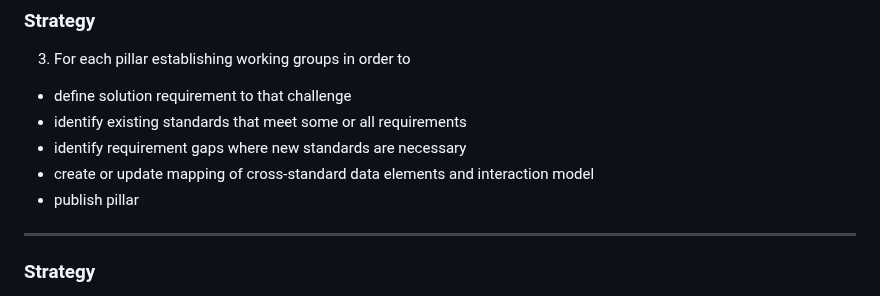
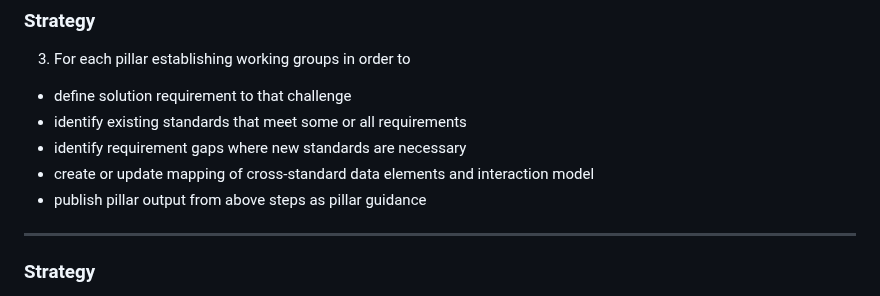
Before and after one commit to aj-stein-nist/okrs, a Markdown page: presentation.md, the part around one of its changes. Rendered like a GitHub page.

Commit message:
Tweak pillar guidance

```diff
--- a/presentation.md
+++ b/presentation.md
@@ -245,7 +246,7 @@ Fabs → integrators → corporations (product and consume) → pure consumers
 - identify existing standards that meet some or all requirements
 - identify requirement gaps where new standards are necessary
 - create or update mapping of cross-standard data elements and interaction model
-- publish pillar
+- publish pillar output from above steps as pillar guidance
 
 ---
 
```
Also changed, not shown: other parts of presentation.md (+1 -0 lines).
